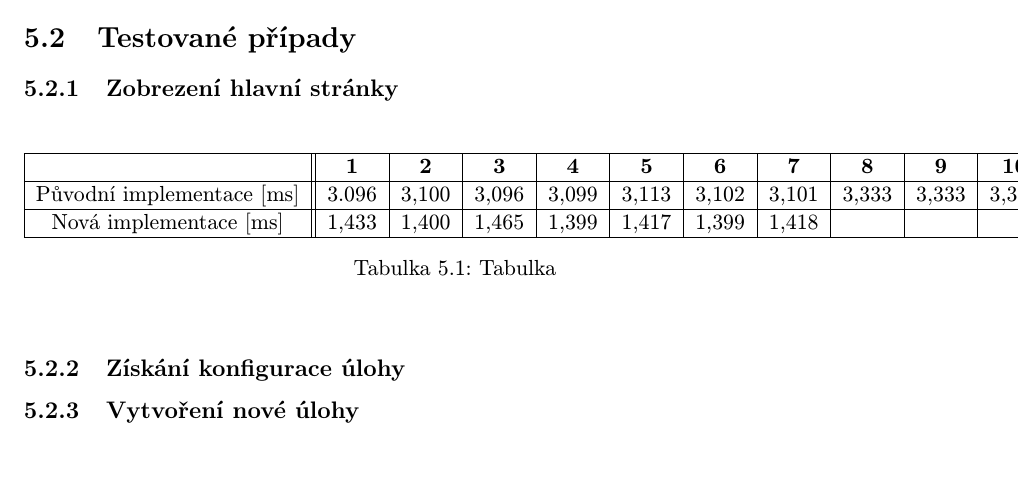
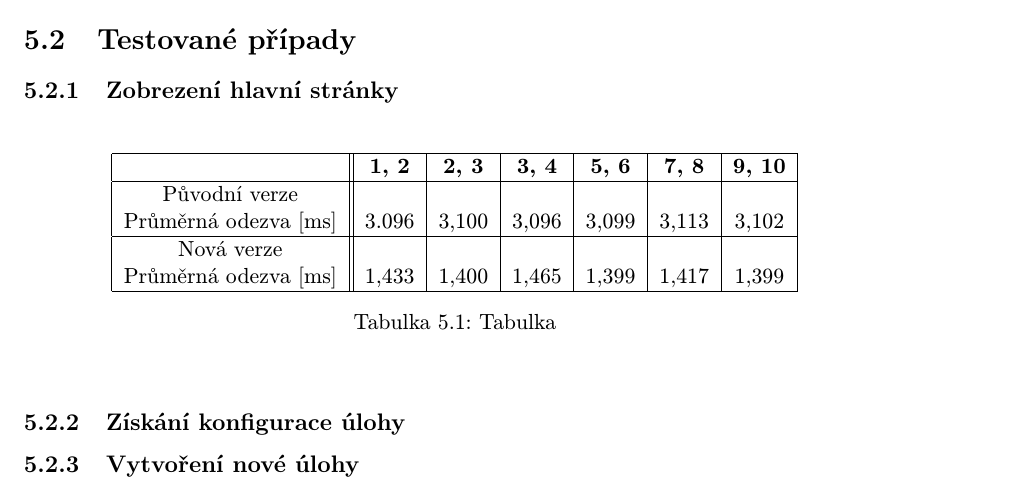
Before and after one commit to jbartece/undertow4jenkins-thesis, a LaTeX thesis (thesis/tex/projekt.tex, which reads thesis/tex/obsah.tex): part of page 40 of 45, cut so that both start at the same text, the shorter picture padded with empty space. Compiled offline with pdfLaTeX.

Commit message:
zdvojene sloupce

```diff
--- a/thesis/tex/obsah.tex
+++ b/thesis/tex/obsah.tex
@@ -1579,10 +1579,12 @@ HttpHandler httpHandler = manager.start();
             \medskip
             \begin{table}[ht]
              \begin{center}
-              \begin{tabular}{| c || c | c | c | c | c | c | c | c | c | c |} \hline
-               & \textbf{1} & \textbf{2} & \textbf{3} & \textbf{4} & \textbf{5} & \textbf{6} & \textbf{7} & \textbf{8} & \textbf{9} & \textbf{10} \\ \hline
-                Původní implementace [ms] & 3.096 & 3,100 & 3,096 & 3,099 & 3,113 & 3,102 & 3,101  & 3,333 & 3,333 & 3,333\\ \hline
-                Nová implementace  [ms] & 1,433 & 1,400 & 1,465 & 1,399 & 1,417 & 1,399 & 1,418  & & &\\ \hline
+              \begin{tabular}{| c || c | c | c | c | c | c |} \hline
+               & \textbf{1, 2} & \textbf{2, 3} & \textbf{3, 4} & \textbf{5, 6} & \textbf{7, 8} & \textbf{9, 10} \\ \hline
+                Původní verze  &  &  &  &  &  &  \\
+                 Průměrná odezva [ms] & 3.096 & 3,100 & 3,096 & 3,099 & 3,113 & 3,102 \\ \hline
+                Nová verze &  &  &  &  &  &  \\
+                 Průměrná odezva [ms] & 1,433 & 1,400 & 1,465 & 1,399 & 1,417 & 1,399 \\ \hline
               \end{tabular}
               \caption{Tabulka}
               \label{tab}
```
